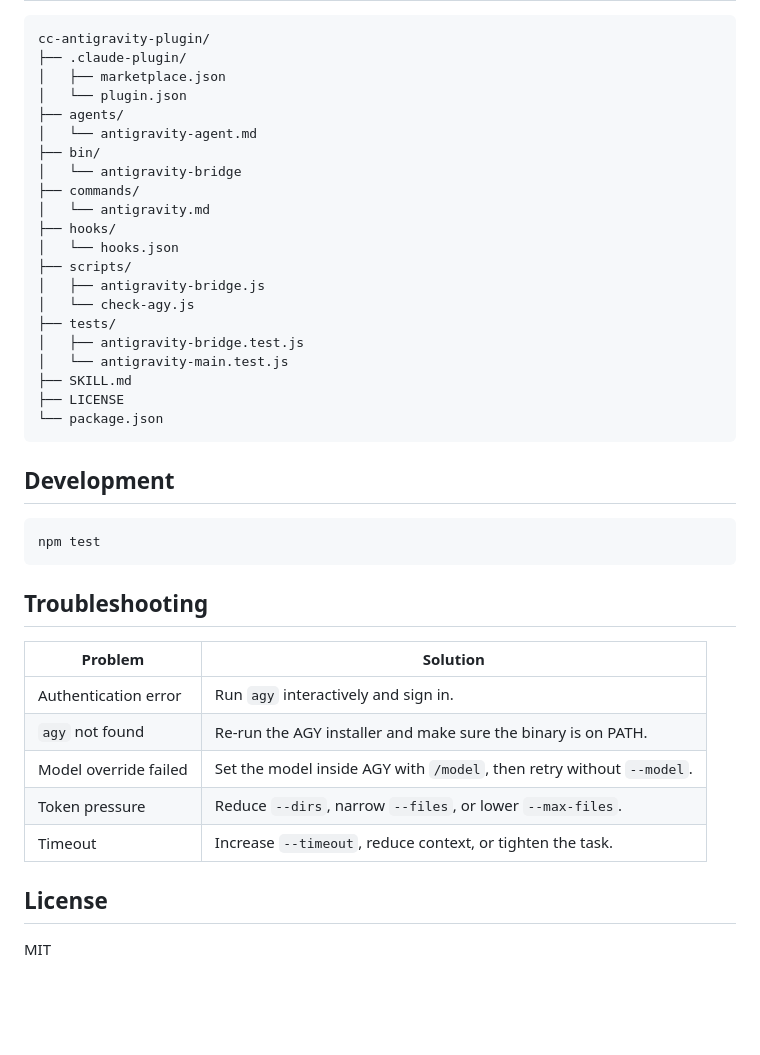
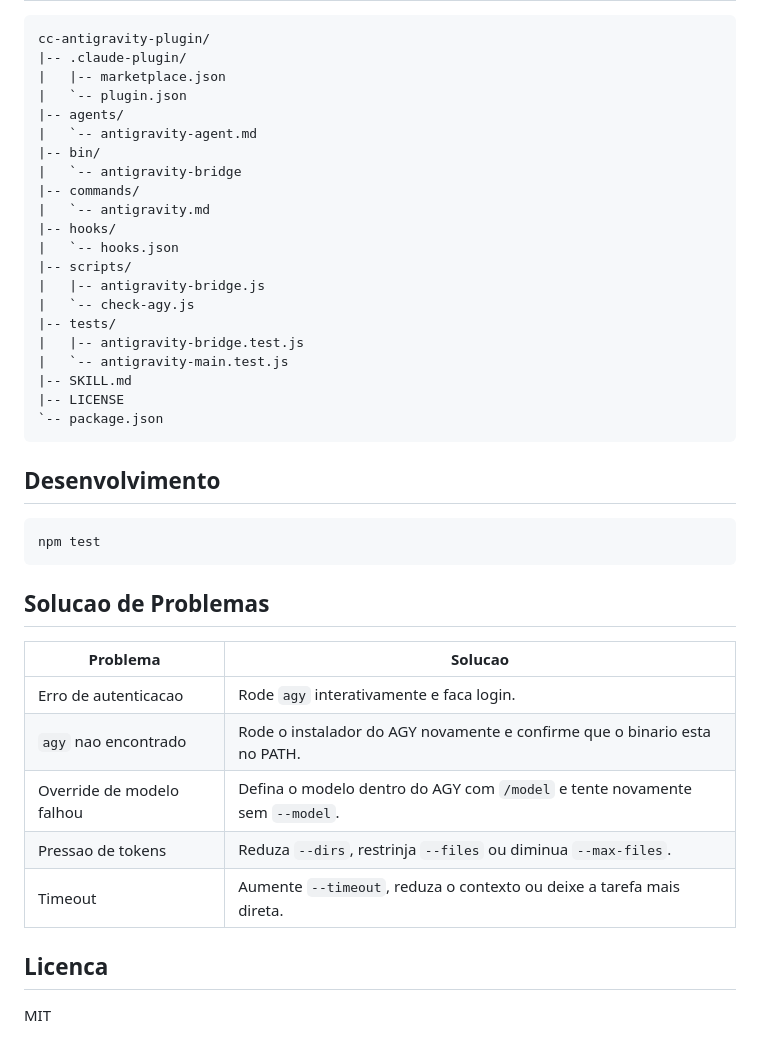
Before and after one commit to AllanHarlen/cc-antigravity-plugin, a Markdown page: README.md, the part around one of its changes. Rendered like a GitHub page; blank space fills up the shorter version.

````diff
--- a/README.md
+++ b/README.md
@@ -116,44 +118,44 @@ The shared bridge at `scripts/antigravity-bridge.js`:
 
 ```text
 cc-antigravity-plugin/
-├── .claude-plugin/
-│   ├── marketplace.json
-│   └── plugin.json
-├── agents/
-│   └── antigravity-agent.md
-├── bin/
-│   └── antigravity-bridge
-├── commands/
-│   └── antigravity.md
-├── hooks/
-│   └── hooks.json
-├── scripts/
-│   ├── antigravity-bridge.js
-│   └── check-agy.js
-├── tests/
-│   ├── antigravity-bridge.test.js
-│   └── antigravity-main.test.js
-├── SKILL.md
-├── LICENSE
-└── package.json
+|-- .claude-plugin/
+|   |-- marketplace.json
+|   `-- plugin.json
+|-- agents/
+|   `-- antigravity-agent.md
+|-- bin/
+|   `-- antigravity-bridge
+|-- commands/
+|   `-- antigravity.md
+|-- hooks/
+|   `-- hooks.json
+|-- scripts/
+|   |-- antigravity-bridge.js
+|   `-- check-agy.js
+|-- tests/
+|   |-- antigravity-bridge.test.js
+|   `-- antigravity-main.test.js
+|-- SKILL.md
+|-- LICENSE
+`-- package.json
 ```
 
-## Development
+## Desenvolvimento
 
 ```bash
 npm test
 ```
 
-## Troubleshooting
+## Solucao de Problemas
 
-| Problem | Solution |
-|---------|----------|
-| Authentication error | Run `agy` interactively and sign in. |
-| `agy` not found | Re-run the AGY installer and make sure the binary is on PATH. |
-| Model override failed | Set the model inside AGY with `/model`, then retry without `--model`. |
-| Token pressure | Reduce `--dirs`, narrow `--files`, or lower `--max-files`. |
-| Timeout | Increase `--timeout`, reduce context, or tighten the task. |
+| Problema | Solucao |
+|----------|---------|
+| Erro de autenticacao | Rode `agy` interativamente e faca login. |
+| `agy` nao encontrado | Rode o instalador do AGY novamente e confirme que o binario esta no PATH. |
+| Override de modelo falhou | Defina o modelo dentro do AGY com `/model` e tente novamente sem `--model`. |
+| Pressao de tokens | Reduza `--dirs`, restrinja `--files` ou diminua `--max-files`. |
+| Timeout | Aumente `--timeout`, reduza o contexto ou deixe a tarefa mais direta. |
 
-## License
+## Licenca
 
 MIT
````
Also changed, not shown: other parts of README.md (+51 -49 lines).
